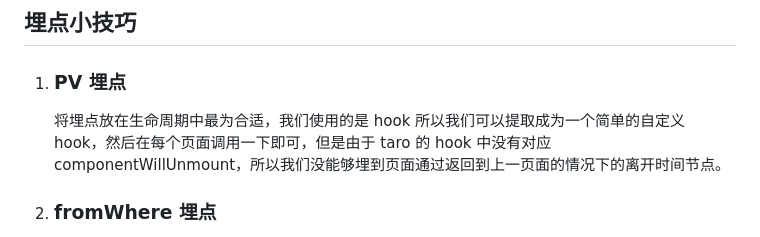
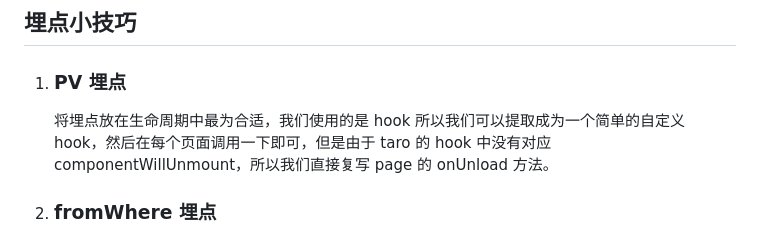
Before and after one commit to zhangzewei/read-antd-code, a Markdown page: story/core-mind/wechat-mini-program-experience.md, the part around the change. Drawn GitHub-style.

```diff
--- a/story/core-mind/wechat-mini-program-experience.md
+++ b/story/core-mind/wechat-mini-program-experience.md
@@ -172,7 +172,7 @@
 
 ## 埋点小技巧
 1. ### PV 埋点
-    将埋点放在生命周期中最为合适，我们使用的是 hook 所以我们可以提取成为一个简单的自定义 hook，然后在每个页面调用一下即可，但是由于 taro 的 hook 中没有对应 componentWillUnmount，所以我们没能够埋到页面通过返回到上一页面的情况下的离开时间节点。
+    将埋点放在生命周期中最为合适，我们使用的是 hook 所以我们可以提取成为一个简单的自定义 hook，然后在每个页面调用一下即可，但是由于 taro 的 hook 中没有对应 componentWillUnmount，所以我们直接复写 page 的 onUnload 方法。
 
 2. ### fromWhere 埋点
     需要记录页面之间的跳转关系，可以利用路由，将路由与页面名字对应，然后能在当前页面拿到上次页面的路由信息，就能够知道上个页面的名字，进而进行记录，在设定记录的名称的时候也考虑到是否记录来源就足够了，因为有的组件在多个地方使用，就不需要再在每个使用的地方进行点击事件的记录，直接在跳转到的页面记录是从哪个地方来的，就能够达到相同的效果。
```
Also changed, not shown: story/core-mind/how-to-make-design-system.md (added, +184 -0 lines), images/design-system/design-system1.png (added), images/design-system/design-system2.gif (added), images/design-system/design-system3.png (added).
